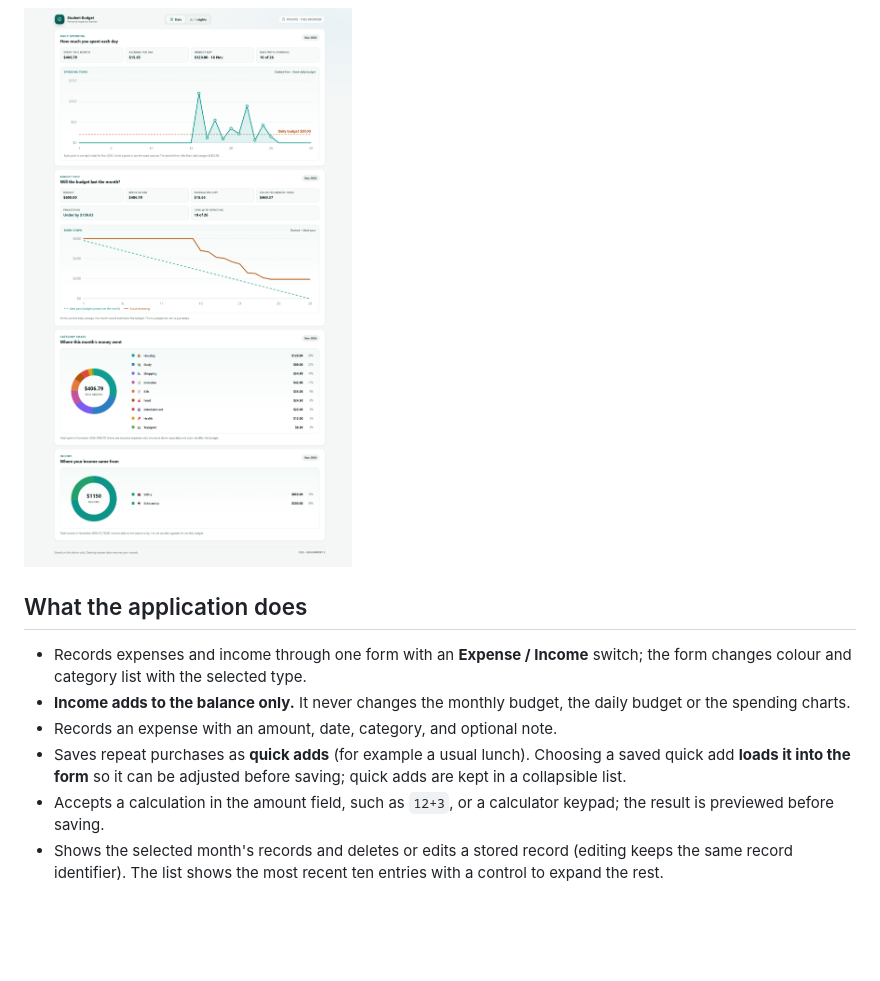
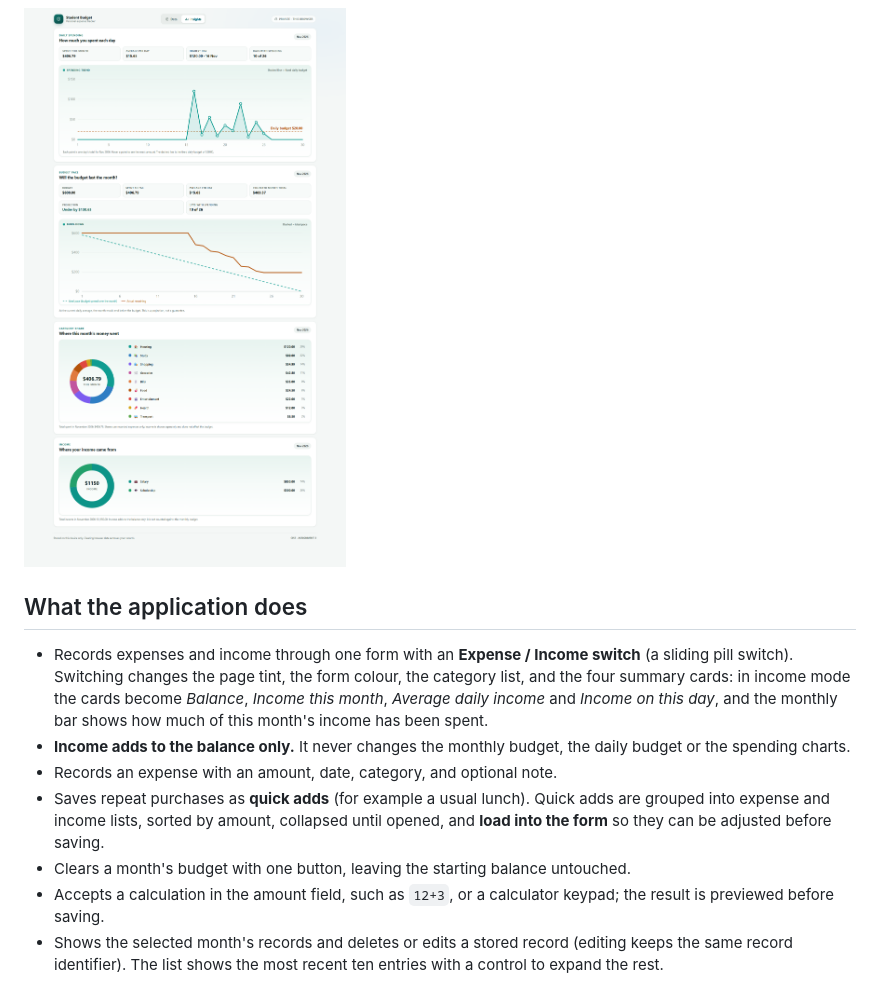
Before and after one commit to Guo7753/student-budget-app, a Markdown page: README.md, the part around the change. GitHub-like rendering; pictures changed too: docs/images/dashboard-insights.png; blank space fills up the shorter version.

```diff
--- a/README.md
+++ b/README.md
@@ -17,10 +17,11 @@ The same form switches between expenses and income:
 
 ## What the application does
 
-- Records expenses and income through one form with an **Expense / Income** switch; the form changes colour and category list with the selected type.
+- Records expenses and income through one form with an **Expense / Income switch** (a sliding pill switch). Switching changes the page tint, the form colour, the category list, and the four summary cards: in income mode the cards become *Balance*, *Income this month*, *Average daily income* and *Income on this day*, and the monthly bar shows how much of this month's income has been spent.
 - **Income adds to the balance only.** It never changes the monthly budget, the daily budget or the spending charts.
 - Records an expense with an amount, date, category, and optional note.
-- Saves repeat purchases as **quick adds** (for example a usual lunch). Choosing a saved quick add **loads it into the form** so it can be adjusted before saving; quick adds are kept in a collapsible list.
+- Saves repeat purchases as **quick adds** (for example a usual lunch). Quick adds are grouped into expense and income lists, sorted by amount, collapsed until opened, and **load into the form** so they can be adjusted before saving.
+- Clears a month's budget with one button, leaving the starting balance untouched.
 - Accepts a calculation in the amount field, such as `12+3`, or a calculator keypad; the result is previewed before saving.
 - Shows the selected month's records and deletes or edits a stored record (editing keeps the same record identifier). The list shows the most recent ten entries with a control to expand the rest.
 - Summarises spending with ten icon-labelled categories and a category-share donut chart, and summarises income with six income categories and its own donut chart.
```
Also changed, not shown: docs/images/dashboard-desktop.png, docs/images/dashboard-income.png, docs/images/dashboard-mobile.png, 3 other files.
